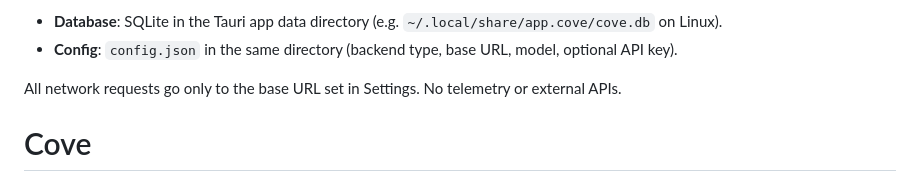
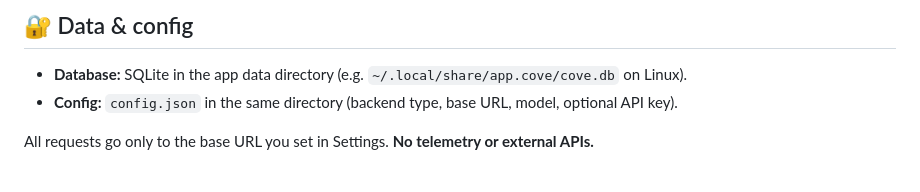
Before and after one commit to Haroon966/Cove, a Markdown page: README.md, the part around one of its changes. Drawn GitHub-style.

```diff
--- a/README.md
+++ b/README.md
@@ -80,6 +93,7 @@ For CI or non-interactive builds, set `CI=true` in the environment so the build
 
-- **Database**: SQLite in the Tauri app data directory (e.g. `~/.local/share/app.cove/cove.db` on Linux).
-- **Config**: `config.json` in the same directory (backend type, base URL, model, optional API key).
+## 🔐 Data & config
 
-All network requests go only to the base URL set in Settings. No telemetry or external APIs.
-# Cove
+- **Database:** SQLite in the app data directory (e.g. `~/.local/share/app.cove/cove.db` on Linux).
+- **Config:** `config.json` in the same directory (backend type, base URL, model, optional API key).
+
+All requests go only to the base URL you set in Settings. **No telemetry or external APIs.**
```
Also changed, not shown: other parts of README.md (+64 -51 lines).
